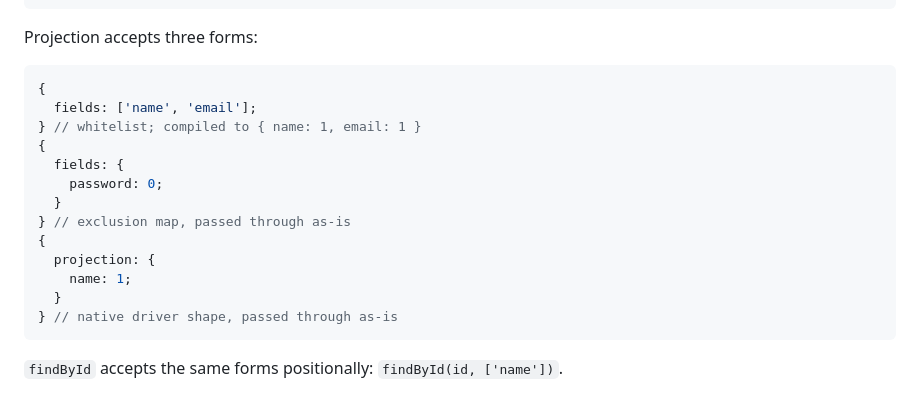
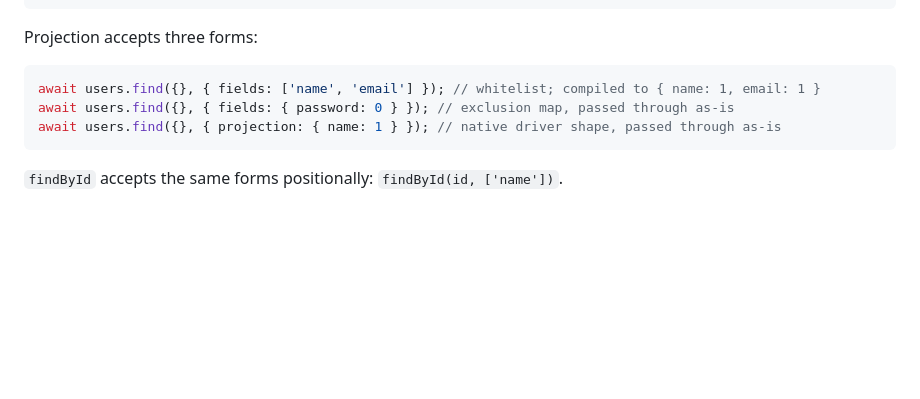
Before and after one commit to meritt/easymongo, a Markdown page: readme.md, the part around the change. Rendered like a GitHub page; blank space fills up the shorter version.

Commit message:
Update examples after formatting

````diff
--- a/readme.md
+++ b/readme.md
@@ -99,19 +99,9 @@ await users.find(
 Projection accepts three forms:
 
 ```js
-{
-  fields: ['name', 'email'];
-} // whitelist; compiled to { name: 1, email: 1 }
-{
-  fields: {
-    password: 0;
-  }
-} // exclusion map, passed through as-is
-{
-  projection: {
-    name: 1;
-  }
-} // native driver shape, passed through as-is
+await users.find({}, { fields: ['name', 'email'] }); // whitelist; compiled to { name: 1, email: 1 }
+await users.find({}, { fields: { password: 0 } }); // exclusion map, passed through as-is
+await users.find({}, { projection: { name: 1 } }); // native driver shape, passed through as-is
 ```
 
 `findById` accepts the same forms positionally: `findById(id, ['name'])`.
````
